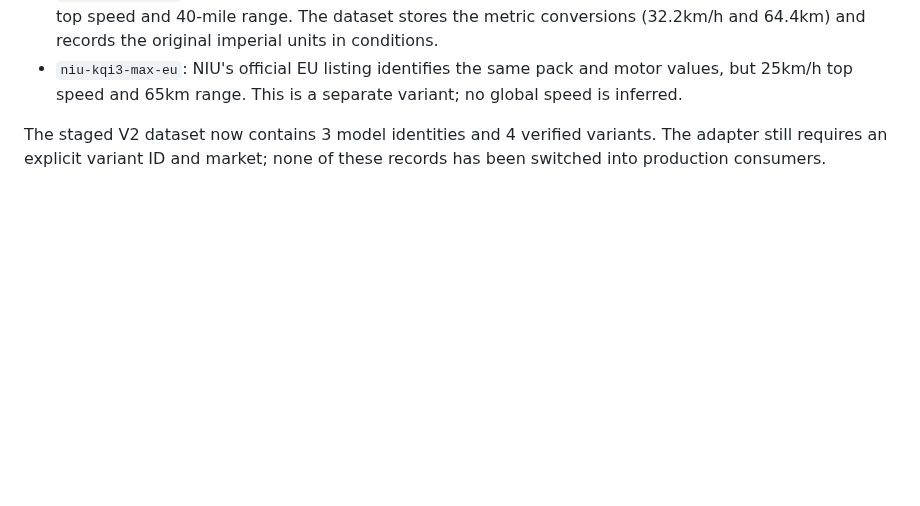
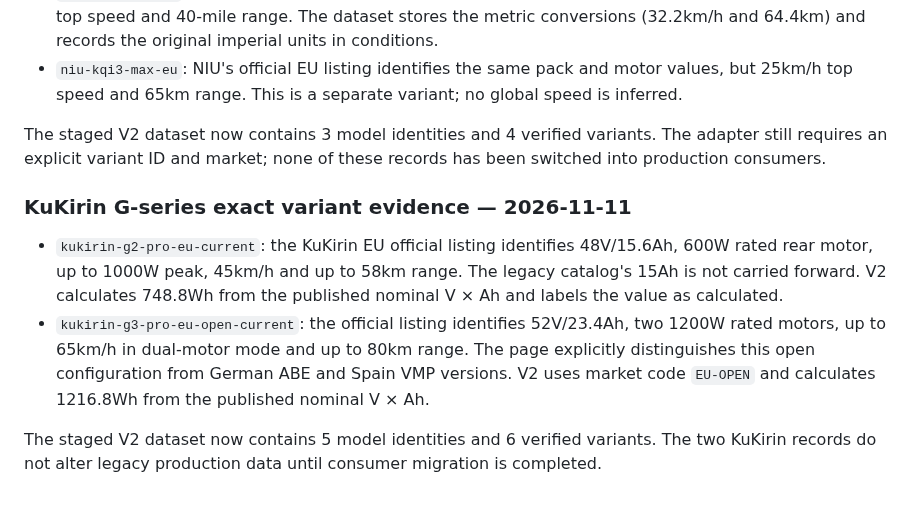
Before and after one commit to rikobn10-cyber/voltride, a Markdown page: docs/CANONICAL_MODEL_SOURCE_AUDIT_MATRIX_2026-11-10.md, the part around the change. Rendered like a GitHub page; blank space fills up the shorter version.

Commit message:
docs: record verified KuKirin G2 Pro and G3 Pro variants

```diff
--- a/docs/CANONICAL_MODEL_SOURCE_AUDIT_MATRIX_2026-11-10.md
+++ b/docs/CANONICAL_MODEL_SOURCE_AUDIT_MATRIX_2026-11-10.md
@@ -117,3 +117,11 @@ Only the exact Xiaomi 3 Lite SKU above is currently in `model_data_v2.json`. Thi
 - `niu-kqi3-max-eu`: NIU's official EU listing identifies the same pack and motor values, but 25km/h top speed and 65km range. This is a separate variant; no global speed is inferred.
 
 The staged V2 dataset now contains 3 model identities and 4 verified variants. The adapter still requires an explicit variant ID and market; none of these records has been switched into production consumers.
+
+
+### KuKirin G-series exact variant evidence — 2026-11-11
+
+- `kukirin-g2-pro-eu-current`: the KuKirin EU official listing identifies 48V/15.6Ah, 600W rated rear motor, up to 1000W peak, 45km/h and up to 58km range. The legacy catalog's 15Ah is not carried forward. V2 calculates 748.8Wh from the published nominal V × Ah and labels the value as calculated.
+- `kukirin-g3-pro-eu-open-current`: the official listing identifies 52V/23.4Ah, two 1200W rated motors, up to 65km/h in dual-motor mode and up to 80km range. The page explicitly distinguishes this open configuration from German ABE and Spain VMP versions. V2 uses market code `EU-OPEN` and calculates 1216.8Wh from the published nominal V × Ah.
+
+The staged V2 dataset now contains 5 model identities and 6 verified variants. The two KuKirin records do not alter legacy production data until consumer migration is completed.
```
